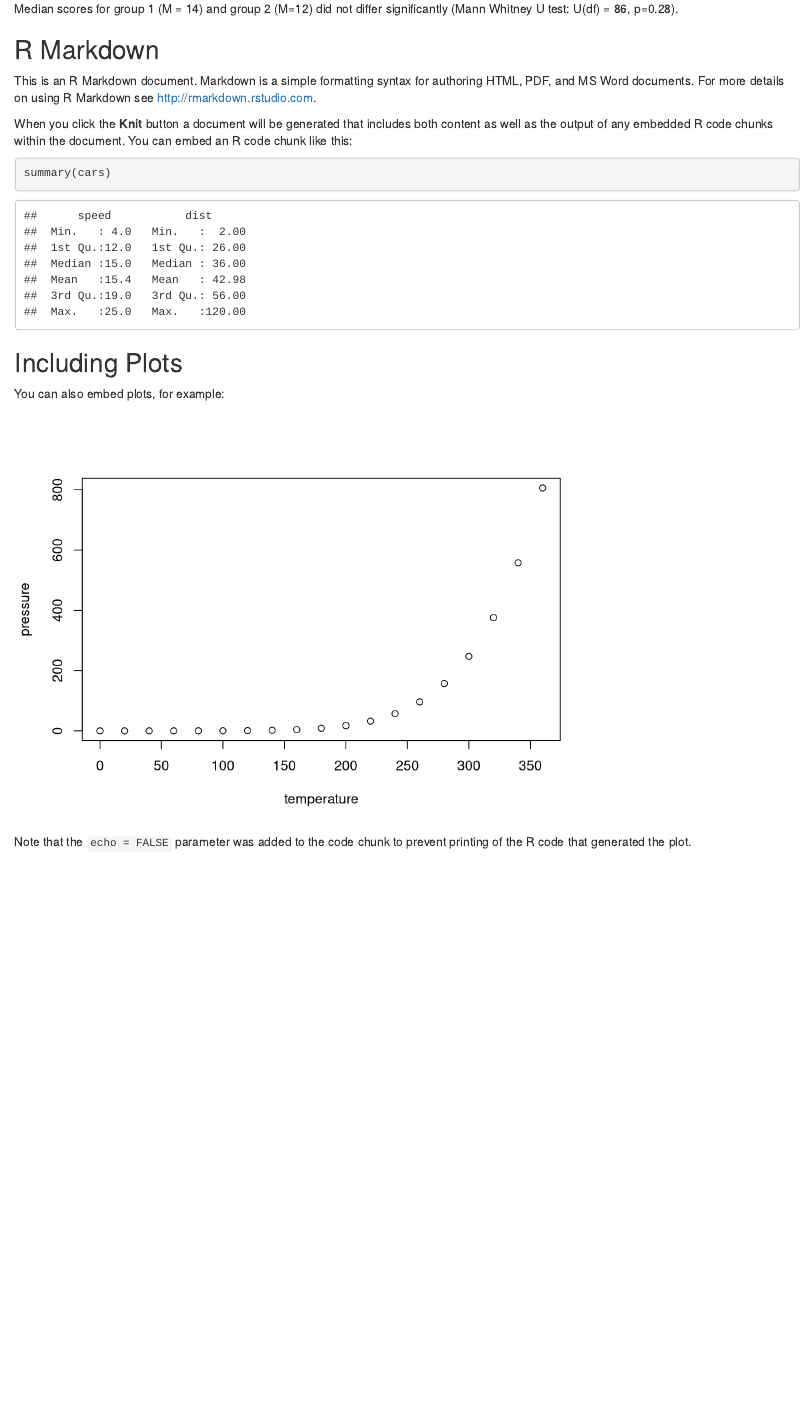
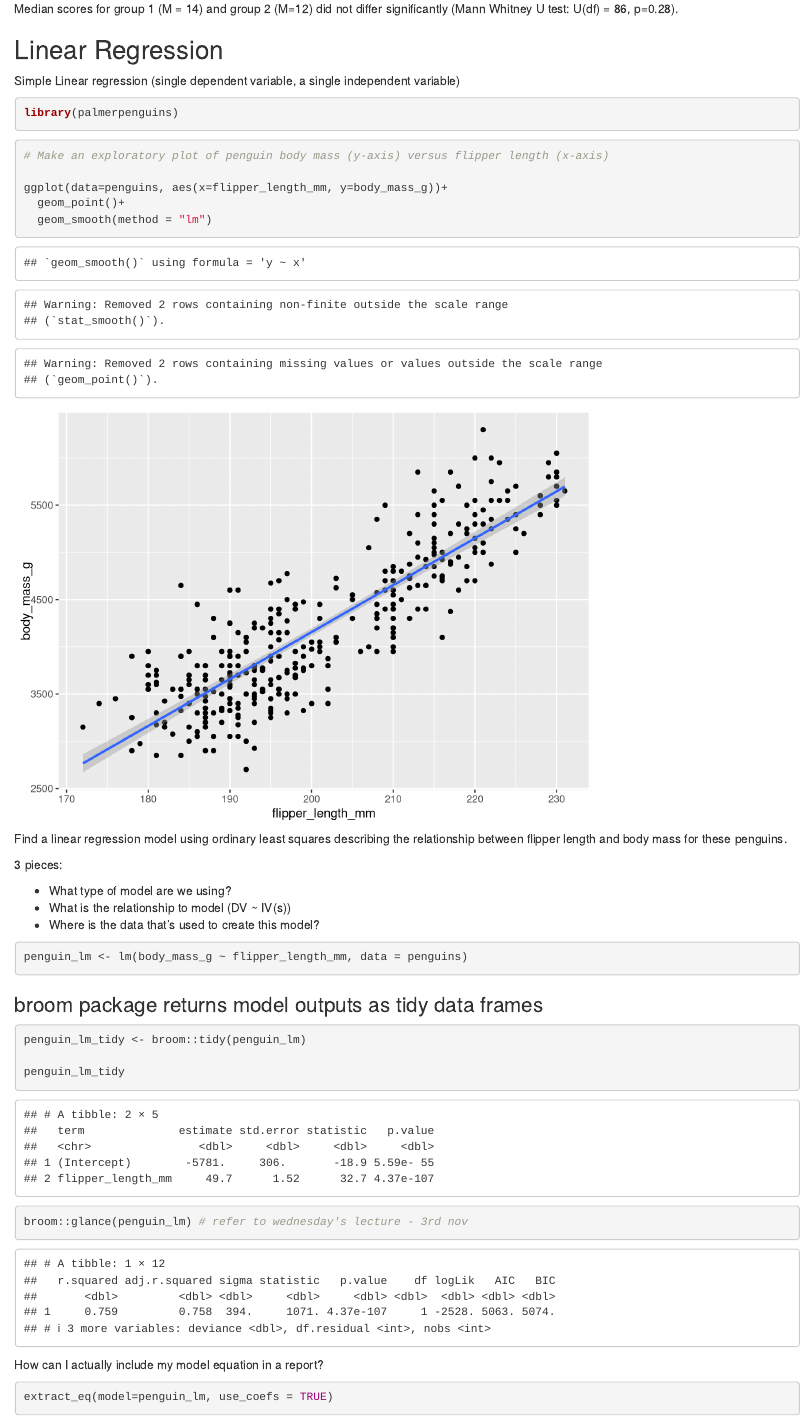
Before and after one commit to AnushaSridhara/ESM206-lab6, an R Markdown document (ESM206-lab6.Rmd): the page in a window 1100 px wide, from 2400 px down. Rendered offline with R 4.5, knitr and Pandoc, with nearby package versions; some code elsewhere in the file could not run offline.

Commit message:
with regression examples

````diff
--- a/ESM206-lab6.Rmd
+++ b/ESM206-lab6.Rmd
@@ -58,4 +58,44 @@ Therefore we do not have sufficient evidence and therefore retain (fail to rejec
 Median scores for group 1 (M = 14) and group 2 (M=12) did not differ significantly (Mann Whitney U test: U(df) = 86, p=0.28).
 
 
+## Linear Regression
 
+Simple Linear regression (single dependent variable, a single independent variable)
+
+```{r}
+library(palmerpenguins)
+```
+
+```{r, include = TRUE}
+# Make an exploratory plot of penguin body mass (y-axis) versus flipper length (x-axis)
+
+ggplot(data=penguins, aes(x=flipper_length_mm, y=body_mass_g))+
+  geom_point()+
+  geom_smooth(method = "lm")
+```
+
+Find a linear regression model using ordinary least squares describing the relationship between flipper length and body mass for these penguins.
+
+3 pieces:
+
+- What type of model are we using?
+- What is the relationship to model (DV ~ IV(s))
+- Where is the data that's used to create this model?
+
+```{r}
+penguin_lm <- lm(body_mass_g ~ flipper_length_mm, data = penguins)
+```
+
+### broom package returns model outputs as tidy data frames
+```{r}
+penguin_lm_tidy <- broom::tidy(penguin_lm)
+
+penguin_lm_tidy
+
+broom::glance(penguin_lm) # refer to wednesday's lecture - 3rd nov
+```
+
+How can I actually include my model equation in a report?
+
+```{r}
+extract_eq(model=penguin_lm, use_coefs = TRUE)
````
Also changed, not shown: ESM206-lab6.html (added), ESM206-lab6.Rmd (5 more changed lines).
